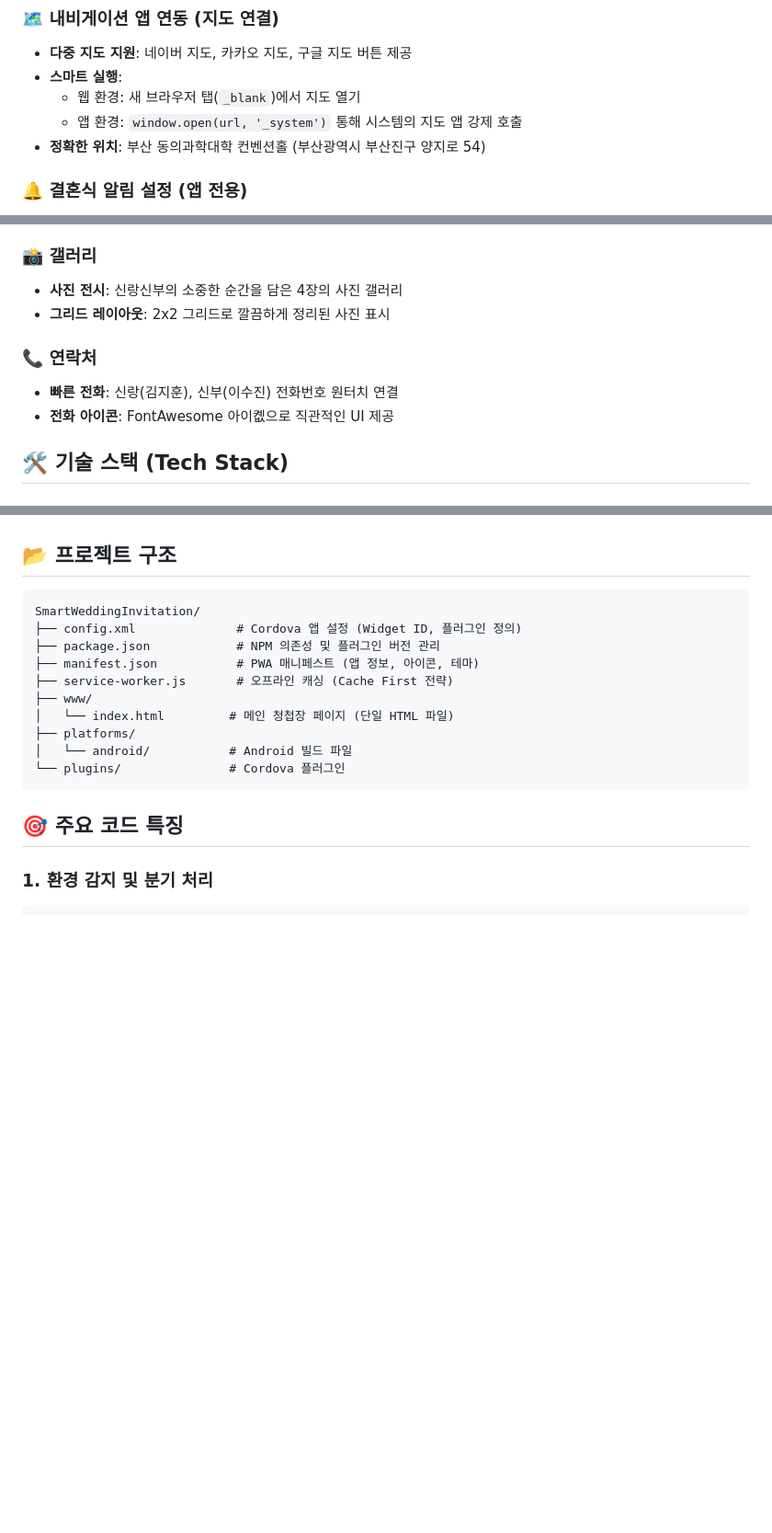
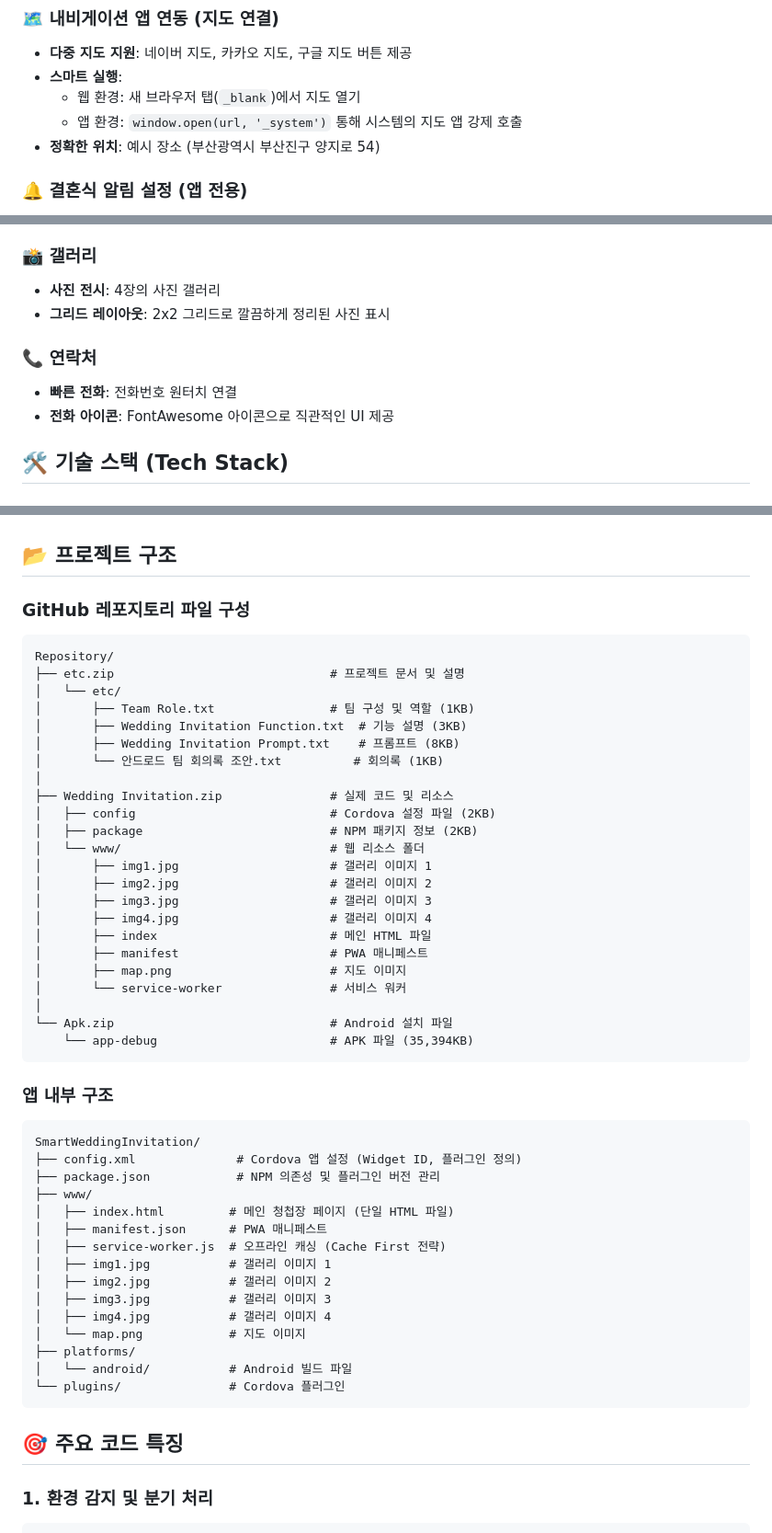
Before and after one commit to heoheoyun/hybrid, a Markdown page: 1119/readmd.md, 3 parts joined by grey strips. Shown at 92% size. Rendered like a GitHub page; blank space fills up the shorter version.

````diff
--- a/1119/readmd.md
+++ b/1119/readmd.md
@@ -24,7 +24,7 @@ Claude, ChatGPT, Gemini를 활용한 하이브리드 앱입니다.
 - **스마트 실행**:
   - 웹 환경: 새 브라우저 탭(`_blank`)에서 지도 열기
   - 앱 환경: `window.open(url, '_system')` 통해 시스템의 지도 앱 강제 호출
-- **정확한 위치**: 부산 동의과학대학 컨벤션홀 (부산광역시 부산진구 양지로 54)
+- **정확한 위치**: 예시 장소 (부산광역시 부산진구 양지로 54)
 
 ### 🔔 결혼식 알림 설정 (앱 전용)
 - **네이티브 알림**: Cordova 앱에서만 활성화되는 로컬 알림 기능
@@ -58,12 +58,12 @@ Claude, ChatGPT, Gemini를 활용한 하이브리드 앱입니다.
 - **원클릭 설치**: APK 다운로드 후 간편 설치
 
 ### 📸 갤러리
-- **사진 전시**: 신랑신부의 소중한 순간을 담은 4장의 사진 갤러리
+- **사진 전시**: 4장의 사진 갤러리
 - **그리드 레이아웃**: 2x2 그리드로 깔끔하게 정리된 사진 표시
 
 ### 📞 연락처
-- **빠른 전화**: 신랑(김지훈), 신부(이수진) 전화번호 원터치 연결
-- **전화 아이콘**: FontAwesome 아이콊으로 직관적인 UI 제공
+- **빠른 전화**: 전화번호 원터치 연결
+- **전화 아이콘**: FontAwesome 아이콘으로 직관적인 UI 제공
 
 ## 🛠 기술 스택 (Tech Stack)
 
@@ -139,14 +139,49 @@ cordova run android
 
 ## 📂 프로젝트 구조
 
+### GitHub 레포지토리 파일 구성
+
+```
+Repository/
+├── etc.zip                              # 프로젝트 문서 및 설명
+│   └── etc/
+│       ├── Team Role.txt                # 팀 구성 및 역할 (1KB)
+│       ├── Wedding Invitation Function.txt  # 기능 설명 (3KB)
+│       ├── Wedding Invitation Prompt.txt    # 프롬프트 (8KB)
+│       └── 안드로드 팀 회의록 조안.txt          # 회의록 (1KB)
+│
+├── Wedding Invitation.zip               # 실제 코드 및 리소스
+│   ├── config                           # Cordova 설정 파일 (2KB)
+│   ├── package                          # NPM 패키지 정보 (2KB)
+│   └── www/                             # 웹 리소스 폴더
+│       ├── img1.jpg                     # 갤러리 이미지 1
+│       ├── img2.jpg                     # 갤러리 이미지 2
+│       ├── img3.jpg                     # 갤러리 이미지 3
+│       ├── img4.jpg                     # 갤러리 이미지 4
+│       ├── index                        # 메인 HTML 파일
+│       ├── manifest                     # PWA 매니페스트
+│       ├── map.png                      # 지도 이미지
+│       └── service-worker               # 서비스 워커
+│
+└── Apk.zip                              # Android 설치 파일
+    └── app-debug                        # APK 파일 (35,394KB)
+```
+
+### 앱 내부 구조
+
 ```
 SmartWeddingInvitation/
 ├── config.xml              # Cordova 앱 설정 (Widget ID, 플러그인 정의)
 ├── package.json            # NPM 의존성 및 플러그인 버전 관리
-├── manifest.json           # PWA 매니페스트 (앱 정보, 아이콘, 테마)
-├── service-worker.js       # 오프라인 캐싱 (Cache First 전략)
 ├── www/
-│   └── index.html         # 메인 청첩장 페이지 (단일 HTML 파일)
+│   ├── index.html         # 메인 청첩장 페이지 (단일 HTML 파일)
+│   ├── manifest.json      # PWA 매니페스트
+│   ├── service-worker.js  # 오프라인 캐싱 (Cache First 전략)
+│   ├── img1.jpg           # 갤러리 이미지 1
+│   ├── img2.jpg           # 갤러리 이미지 2
+│   ├── img3.jpg           # 갤러리 이미지 3
+│   ├── img4.jpg           # 갤러리 이미지 4
+│   └── map.png            # 지도 이미지
 ├── platforms/
 │   └── android/           # Android 빌드 파일
 └── plugins/               # Cordova 플러그인
````
